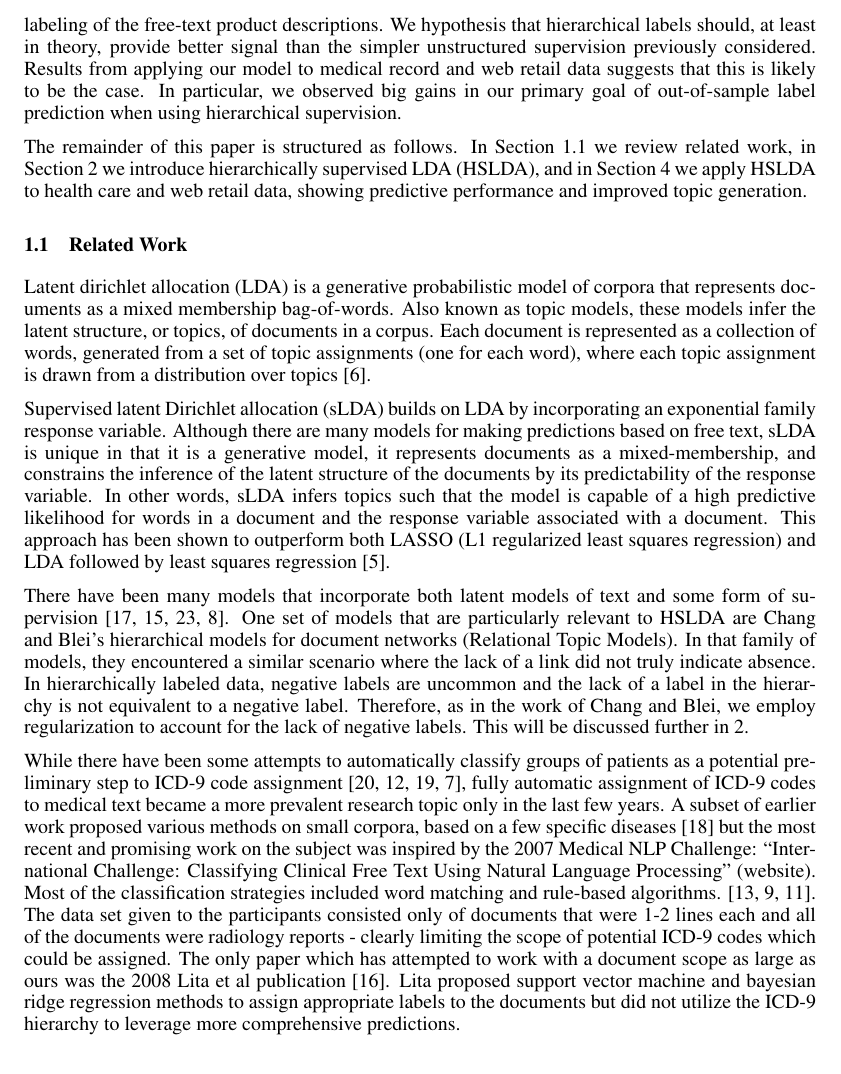
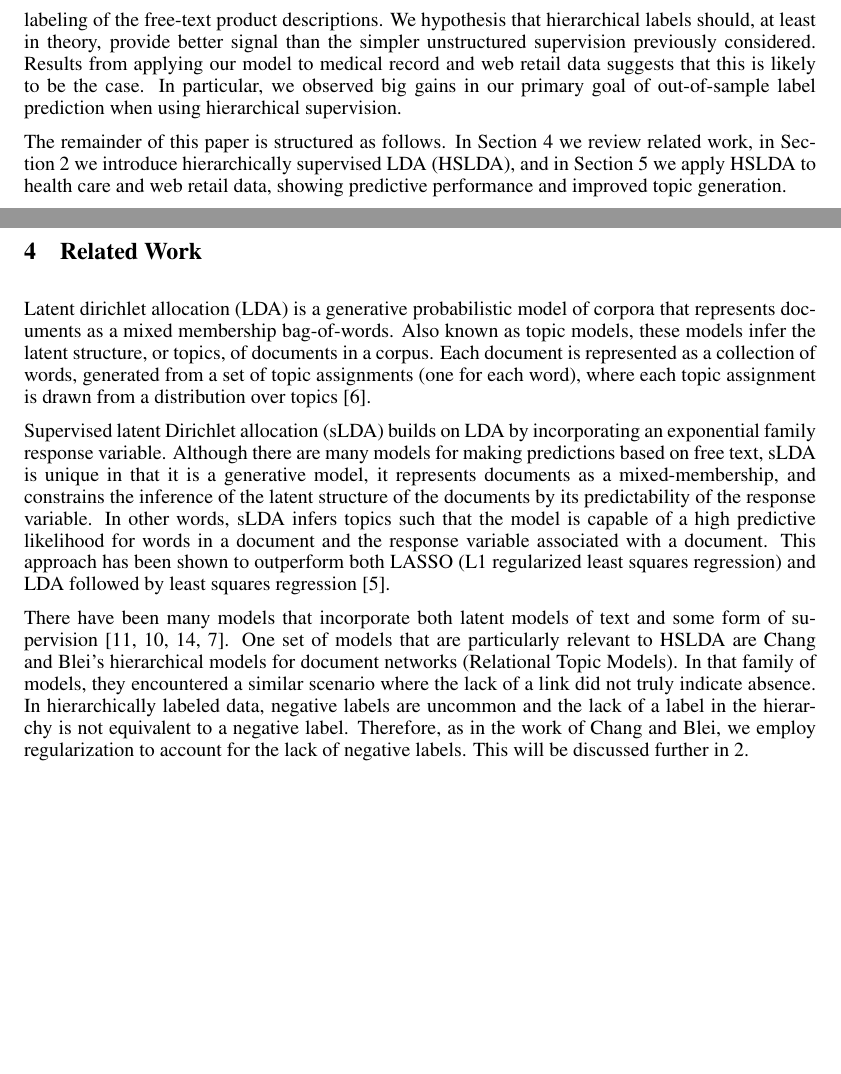
Before and after one commit to aperotte/sLDA_2011, a LaTeX paper (paper/main.tex, which reads paper/related_work.tex): part of page 2 of 9 before the commit and two parts of pages 2 and 5 of 9 after it, the two joined at a grey line, cut so that both start at the same text, the shorter picture padded with empty space. Compiled offline with pdfLaTeX.

Commit message:
moved related work around

```diff
--- a/paper/main.tex
+++ b/paper/main.tex
@@ -62,60 +62,6 @@ Columbia University, New York, NY 10027, USA \\
 %\section{Background}
 
 
-\subsection{Related Work}
-
-\label{sec:related_work} Latent dirichlet allocation (LDA) is a generative
-probabilistic model of corpora that represents documents as a mixed
-membership bag-of-words. Also known as topic models, these models
-infer the latent structure, or topics, of documents in a corpus. Each
-document is represented as a collection of words, generated from a
-set of topic assignments (one for each word), where each topic assignment
-is drawn from a distribution over topics \citep{Blei2003}.
-
-Supervised latent Dirichlet allocation (sLDA) builds on LDA by incorporating
-an exponential family response variable. Although there are many models
-for making predictions based on free text, sLDA is unique in that
-it is a generative model, it represents documents as a mixed-membership,
-and constrains the inference of the latent structure of the documents
-by its predictability of the response variable. In other words, sLDA
-infers topics such that the model is capable of a high predictive
-likelihood for words in a document and the response variable associated
-with a document. This approach has been shown to outperform both LASSO
-(L1 regularized least squares regression) and LDA followed by least
-squares regression \citep{BleiMcAuliffe2008}.
-
-There have been many models that incorporate both latent models of
-text and some form of supervision \citep{Ramage2009,DiscLDA,wangbleifeifei08,RelationalLDA}.
-One set of models that are particularly relevant to HSLDA are Chang
-and Blei's hierarchical models for document networks (Relational Topic
-Models). In that family of models, they encountered a similar scenario
-where the lack of a link did not truly indicate absence. In hierarchically
-labeled data, negative labels are uncommon and the lack of a label
-in the hierarchy is not equivalent to a negative label. Therefore,
-as in the work of Chang and Blei, we employ regularization to account
-for the lack of negative labels. This will be discussed further in
-\ref{sec:model}.
-
-% move to related work?
-While there have been some attempts to automatically classify groups
-of patients as a potential preliminary step to ICD-9 code assignment
-\citep{Ruch2008,FreitasJunior2006,RibeiroNeto2001,Brown2006}, fully
-automatic assignment of ICD-9 codes to medical text became a more
-prevalent research topic only in the last few years. A subset of earlier
-work proposed various methods on small corpora, based on a few specific
-diseases \citep{Rao2003} but the most recent and promising work on
-the subject was inspired by the 2007 Medical NLP Challenge: {}``International
-Challenge: Classifying Clinical Free Text Using Natural Language Processing\textquotedblright{}
-(website). Most of the classification strategies included word matching
-and rule-based algorithms. \citep{Goldstein2007,Crammer2007,Farkas2008}.
-The data set given to the participants consisted only of documents
-that were 1-2 lines each and all of the documents were radiology reports
-- clearly limiting the scope of potential ICD-9 codes which could
-be assigned. The only paper which has attempted to work with a document
-scope as large as ours was the 2008 Lita et al publication \citep{Lita2008}.
-Lita proposed support vector machine and bayesian ridge regression
-methods to assign appropriate labels to the documents but did not
-utilize the ICD-9 hierarchy to leverage more comprehensive predictions.
 
 
 \section{Model}
--- /dev/null
+++ b/paper/related_work.tex
@@ -0,0 +1,52 @@
+Latent dirichlet allocation (LDA) is a generative
+probabilistic model of corpora that represents documents as a mixed
+membership bag-of-words. Also known as topic models, these models
+infer the latent structure, or topics, of documents in a corpus. Each
+document is represented as a collection of words, generated from a
+set of topic assignments (one for each word), where each topic assignment
+is drawn from a distribution over topics \citep{Blei2003}.
+
+Supervised latent Dirichlet allocation (sLDA) builds on LDA by incorporating
+an exponential family response variable. Although there are many models
+for making predictions based on free text, sLDA is unique in that
+it is a generative model, it represents documents as a mixed-membership,
+and constrains the inference of the latent structure of the documents
+by its predictability of the response variable. In other words, sLDA
+infers topics such that the model is capable of a high predictive
+likelihood for words in a document and the response variable associated
+with a document. This approach has been shown to outperform both LASSO
+(L1 regularized least squares regression) and LDA followed by least
+squares regression \citep{BleiMcAuliffe2008}.
+
+There have been many models that incorporate both latent models of
+text and some form of supervision \citep{Ramage2009,DiscLDA,wangbleifeifei08,RelationalLDA}.
+One set of models that are particularly relevant to HSLDA are Chang
+and Blei's hierarchical models for document networks (Relational Topic
+Models). In that family of models, they encountered a similar scenario
+where the lack of a link did not truly indicate absence. In hierarchically
+labeled data, negative labels are uncommon and the lack of a label
+in the hierarchy is not equivalent to a negative label. Therefore,
+as in the work of Chang and Blei, we employ regularization to account
+for the lack of negative labels. This will be discussed further in
+\ref{sec:model}.
+
+% move to related work?
+%While there have been some attempts to automatically classify groups
+%of patients as a potential preliminary step to ICD-9 code assignment
+%\citep{Ruch2008,FreitasJunior2006,RibeiroNeto2001,Brown2006}, fully
+%automatic assignment of ICD-9 codes to medical text became a more
+%prevalent research topic only in the last few years. A subset of earlier
+%work proposed various methods on small corpora, based on a few specific
+%diseases \citep{Rao2003} but the most recent and promising work on
+%the subject was inspired by the 2007 Medical NLP Challenge: {}``International
+%Challenge: Classifying Clinical Free Text Using Natural Language Processing\textquotedblright{}
+%(website). Most of the classification strategies included word matching
+%and rule-based algorithms. \citep{Goldstein2007,Crammer2007,Farkas2008}.
+%The data set given to the participants consisted only of documents
+%that were 1-2 lines each and all of the documents were radiology reports
+%- clearly limiting the scope of potential ICD-9 codes which could
+%be assigned. The only paper which has attempted to work with a document
+%scope as large as ours was the 2008 Lita et al publication \citep{Lita2008}.
+%Lita proposed support vector machine and bayesian ridge regression
+%methods to assign appropriate labels to the documents but did not
+%utilize the ICD-9 hierarchy to leverage more comprehensive predictions.
```
Also changed, not shown: paper/inference.tex (+5 -5 lines), paper/main.tex (6 more changed lines).
